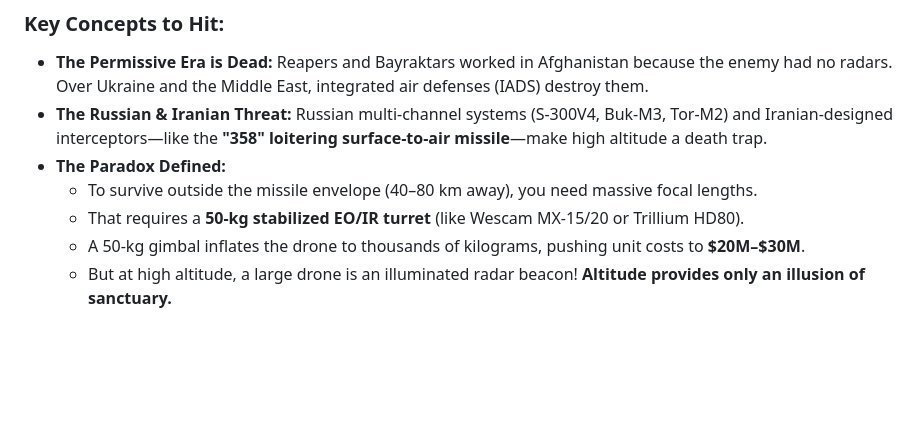
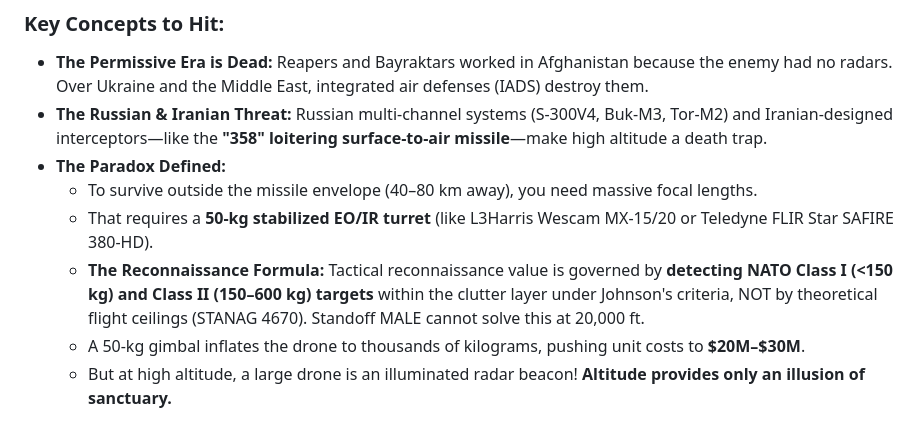
Before and after one commit to sshill/UWE-concept-proof, a Markdown page: defense_one_podcast_cheatsheet.md, the part around the change. GitHub-like rendering; blank space fills up the shorter version.

```diff
--- a/defense_one_podcast_cheatsheet.md
+++ b/defense_one_podcast_cheatsheet.md
@@ -28,7 +28,8 @@
 * **The Russian & Iranian Threat:** Russian multi-channel systems (S-300V4, Buk-M3, Tor-M2) and Iranian-designed interceptors—like the **"358" loitering surface-to-air missile**—make high altitude a death trap.
 * **The Paradox Defined:**
   - To survive outside the missile envelope (40–80 km away), you need massive focal lengths.
-  - That requires a **50-kg stabilized EO/IR turret** (like Wescam MX-15/20 or Trillium HD80).
+  - That requires a **50-kg stabilized EO/IR turret** (like L3Harris Wescam MX-15/20 or Teledyne FLIR Star SAFIRE 380-HD).
+  - **The Reconnaissance Formula:** Tactical reconnaissance value is governed by **detecting NATO Class I (<150 kg) and Class II (150–600 kg) targets** within the clutter layer under Johnson's criteria, NOT by theoretical flight ceilings (STANAG 4670). Standoff MALE cannot solve this at 20,000 ft.
   - A 50-kg gimbal inflates the drone to thousands of kilograms, pushing unit costs to **$20M–$30M**.
   - But at high altitude, a large drone is an illuminated radar beacon! **Altitude provides only an illusion of sanctuary.**
 
```
Also changed, not shown: UWE_Defense_One_OpEd.md (+2 -2 lines), UWE_War_on_the_Rocks_Essay.md (+13 -11 lines), defense_one_formation_waves_fitted.png, 13 other files.
